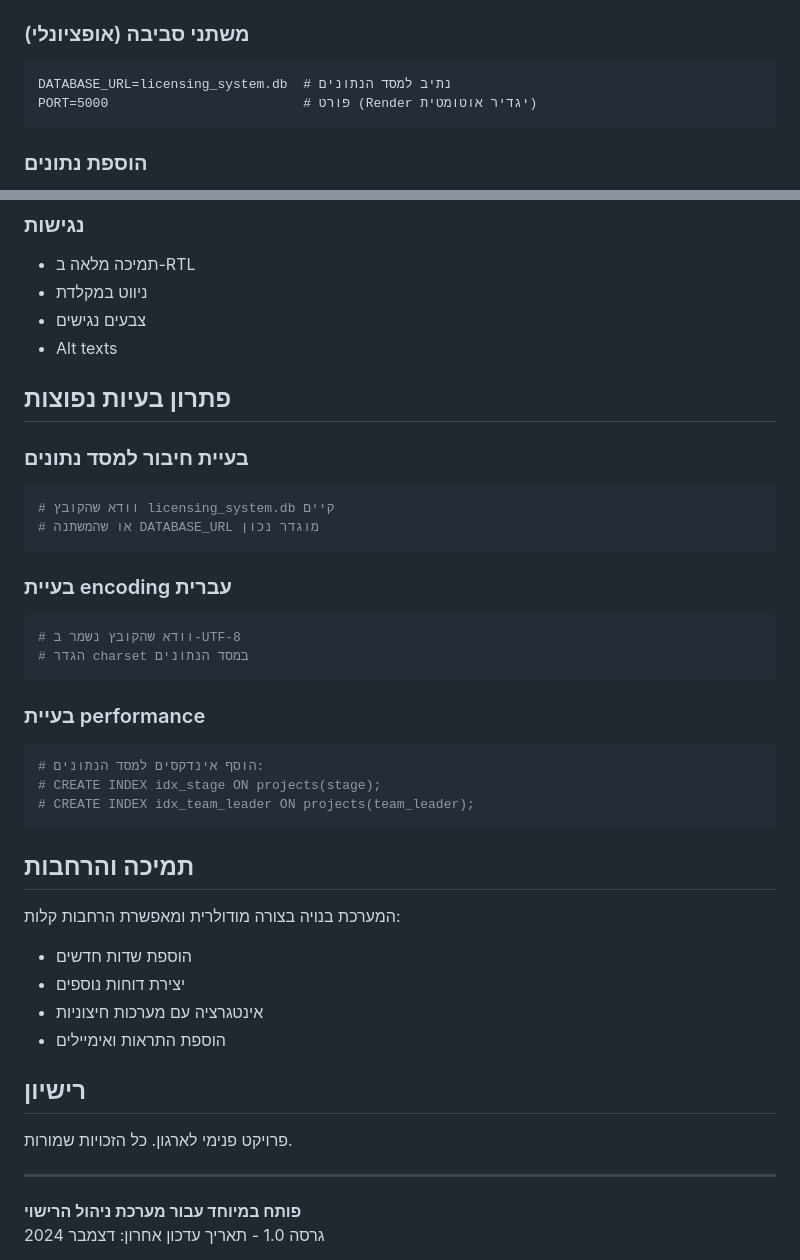
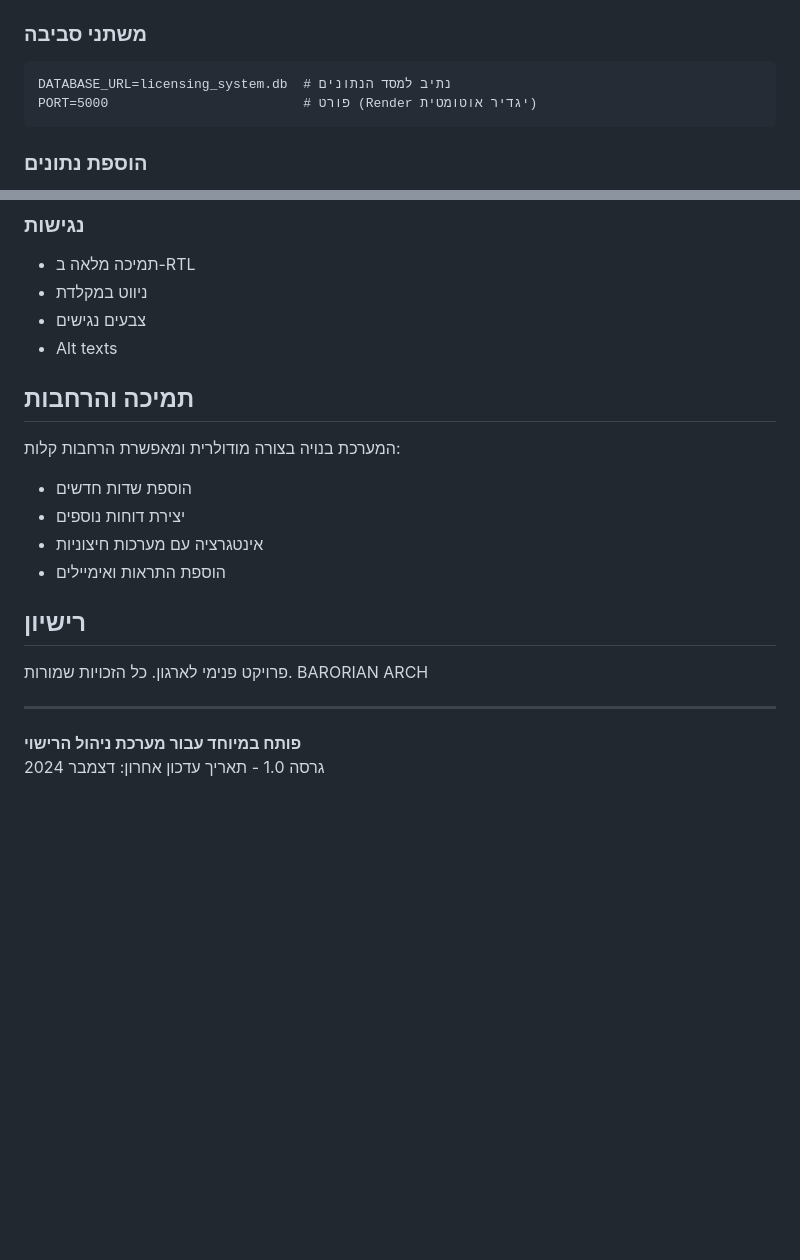
Before and after one commit to shlomiv93/permit_viewer, a Markdown page: README.md, 2 parts joined by grey strips. Drawn GitHub-style; blank space fills up the shorter version.

````diff
--- a/README.md
+++ b/README.md
@@ -93,7 +93,7 @@ python app.py
    - Build Command: `pip install -r requirements.txt`
    - Start Command: `gunicorn app:app`
 
-### משתני סביבה (אופציונלי)
+### משתני סביבה
 
 ```
 DATABASE_URL=licensing_system.db  # נתיב למסד הנתונים
@@ -148,26 +148,7 @@ PORT=5000                         # פורט (Render יגדיר אוטומטית
 - צבעים נגישים
 - Alt texts
 
-## פתרון בעיות נפוצות
 
-### בעיית חיבור למסד נתונים
-```python
-# וודא שהקובץ licensing_system.db קיים
-# או שהמשתנה DATABASE_URL מוגדר נכון
-```
-
-### בעיית encoding עברית
-```python
-# וודא שהקובץ נשמר ב-UTF-8
-# הגדר charset במסד הנתונים
-```
-
-### בעיית performance
-```python
-# הוסף אינדקסים למסד הנתונים:
-# CREATE INDEX idx_stage ON projects(stage);
-# CREATE INDEX idx_team_leader ON projects(team_leader);
-```
 
 ## תמיכה והרחבות
 
@@ -181,6 +162,7 @@ PORT=5000                         # פורט (Render יגדיר אוטומטית
 ## רישיון
 
 פרויקט פנימי לארגון. כל הזכויות שמורות.
+BARORIAN ARCH
 
 ---
 
````
